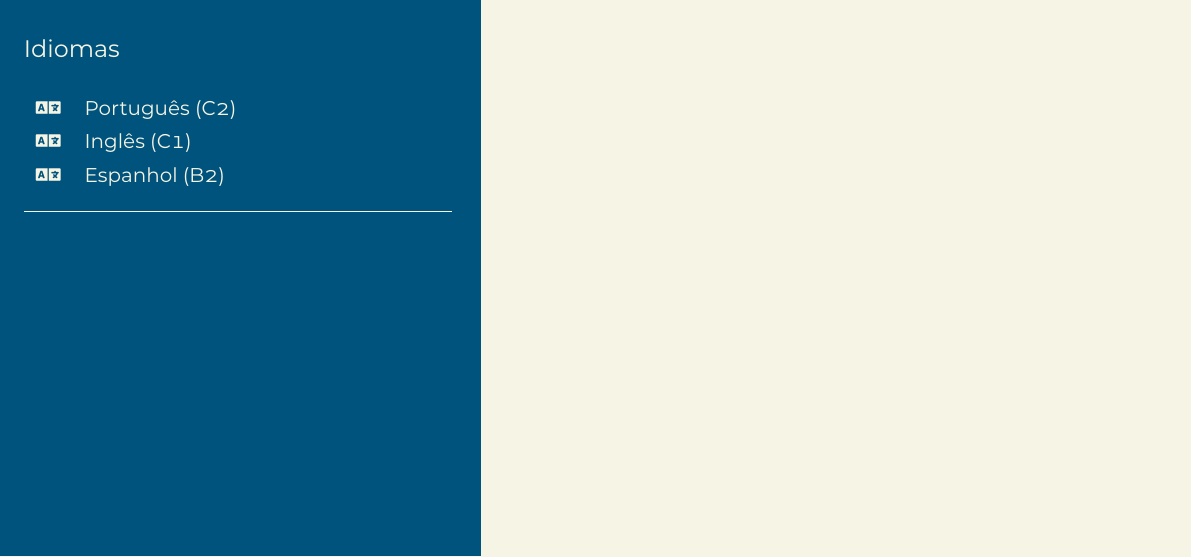
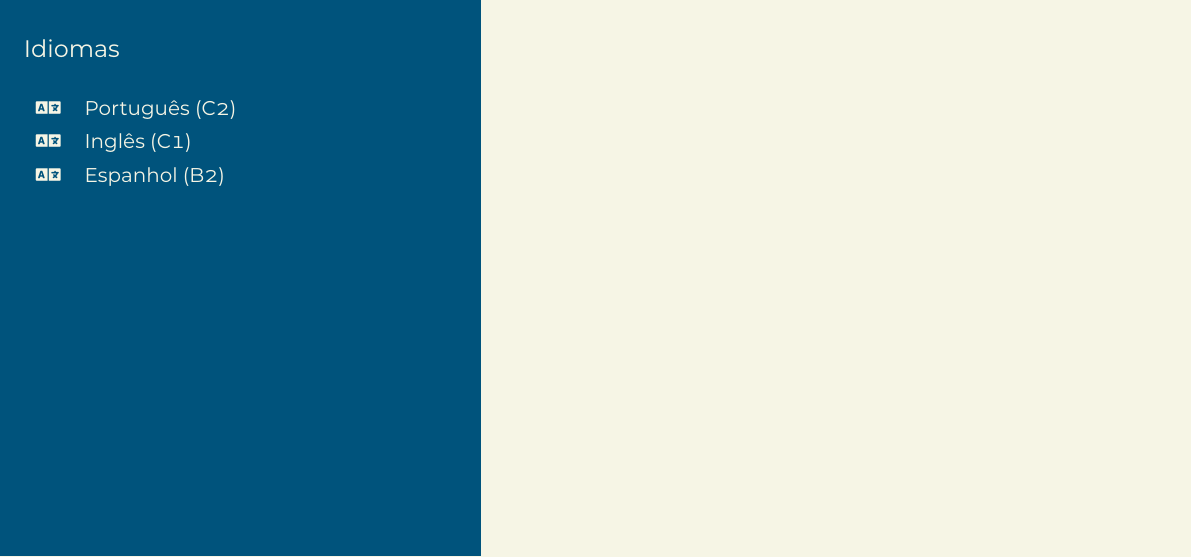
Before and after one commit to ellizeurs/Curriculo, a LaTeX document (Ellizeu - Português.tex): part of page 1 of 2, cut so that both start at the same text. The pictures show the PDF file Ellizeu - Português.pdf that the author committed with the source.

Commit message:
Update files

```diff
--- a/Ellizeu - Português.tex
+++ b/Ellizeu - Português.tex
@@ -123,9 +123,9 @@
             \faLanguage{} & Inglês (C1) \\
             \faLanguage{} & Espanhol (B2)
         \end{tabular}
-        \vspace{.3cm}
-        \\
-        \rule{\linewidth}{0.4pt}
+        %\vspace{.3cm}
+        %\\
+        %\rule{\linewidth}{0.4pt}
         \\
 
     \end{minipage}
```
Also changed, not shown: Ellizeu - Português.pdf, Ellizeu - Português.tex (2 more changed lines).
